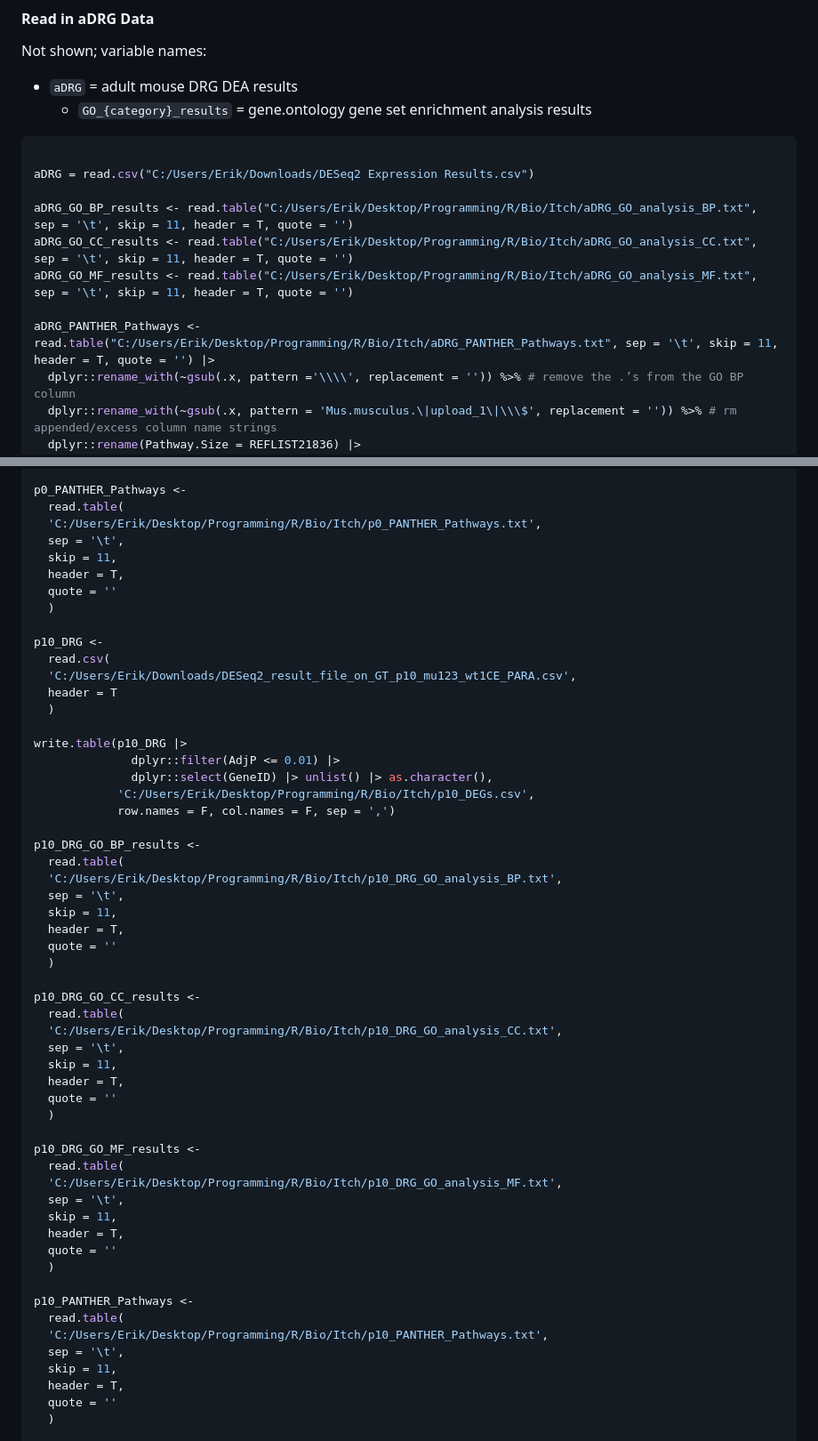
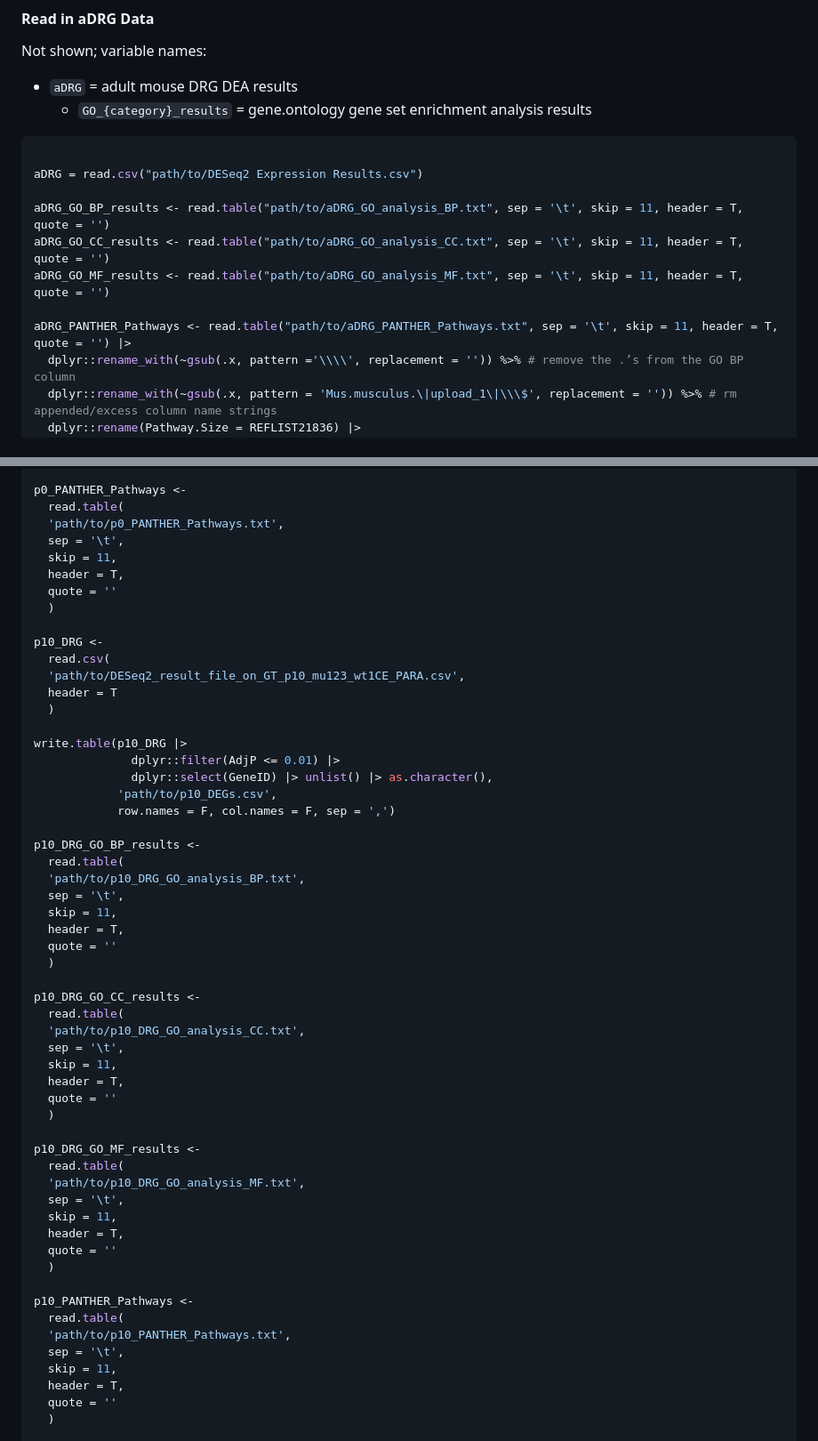
Before and after one commit to eriklarsen4/Itch, a Markdown page: Code/GSEA/ItchGSEA.md, 2 parts joined by grey strips. Shown at 89% size. Rendered like a GitHub page.

````diff
--- a/Code/GSEA/ItchGSEA.md
+++ b/Code/GSEA/ItchGSEA.md
@@ -40,13 +40,13 @@ Not shown; variable names:
 
 ``` r
 
-aDRG = read.csv("C:/Users/Erik/Downloads/DESeq2 Expression Results.csv")
+aDRG = read.csv("path/to/DESeq2 Expression Results.csv")
 
-aDRG_GO_BP_results <- read.table("C:/Users/Erik/Desktop/Programming/R/Bio/Itch/aDRG_GO_analysis_BP.txt", sep = '\t', skip = 11, header = T, quote = '')
-aDRG_GO_CC_results <- read.table("C:/Users/Erik/Desktop/Programming/R/Bio/Itch/aDRG_GO_analysis_CC.txt", sep = '\t', skip = 11, header = T, quote = '')
-aDRG_GO_MF_results <- read.table("C:/Users/Erik/Desktop/Programming/R/Bio/Itch/aDRG_GO_analysis_MF.txt", sep = '\t', skip = 11, header = T, quote = '')
+aDRG_GO_BP_results <- read.table("path/to/aDRG_GO_analysis_BP.txt", sep = '\t', skip = 11, header = T, quote = '')
+aDRG_GO_CC_results <- read.table("path/to/aDRG_GO_analysis_CC.txt", sep = '\t', skip = 11, header = T, quote = '')
+aDRG_GO_MF_results <- read.table("path/to/aDRG_GO_analysis_MF.txt", sep = '\t', skip = 11, header = T, quote = '')
 
-aDRG_PANTHER_Pathways <- read.table("C:/Users/Erik/Desktop/Programming/R/Bio/Itch/aDRG_PANTHER_Pathways.txt", sep = '\t', skip = 11, header = T, quote = '') |>
+aDRG_PANTHER_Pathways <- read.table("path/to/aDRG_PANTHER_Pathways.txt", sep = '\t', skip = 11, header = T, quote = '') |>
   dplyr::rename_with(~gsub(.x, pattern ='\\\\', replacement = '')) %>% # remove the .’s from the GO BP column
   dplyr::rename_with(~gsub(.x, pattern = 'Mus.musculus.\|upload_1\|\\\$', replacement = '')) %>% # rm appended/excess column name strings
   dplyr::rename(Pathway.Size = REFLIST21836) |>
@@ -330,7 +330,7 @@ p0_DRG_GO_MF_results <-
 
 p0_PANTHER_Pathways <-
   read.table(
-  'C:/Users/Erik/Desktop/Programming/R/Bio/Itch/p0_PANTHER_Pathways.txt',
+  'path/to/p0_PANTHER_Pathways.txt',
   sep = '\t',
   skip = 11,
   header = T,
@@ -339,19 +339,19 @@ p0_PANTHER_Pathways <-
 
 p10_DRG <-
   read.csv(
-  'C:/Users/Erik/Downloads/DESeq2_result_file_on_GT_p10_mu123_wt1CE_PARA.csv',
+  'path/to/DESeq2_result_file_on_GT_p10_mu123_wt1CE_PARA.csv',
   header = T
   )
 
 write.table(p10_DRG |>
               dplyr::filter(AdjP <= 0.01) |>
               dplyr::select(GeneID) |> unlist() |> as.character(),
-            'C:/Users/Erik/Desktop/Programming/R/Bio/Itch/p10_DEGs.csv',
+            'path/to/p10_DEGs.csv',
             row.names = F, col.names = F, sep = ',')
 
 p10_DRG_GO_BP_results <-
   read.table(
-  'C:/Users/Erik/Desktop/Programming/R/Bio/Itch/p10_DRG_GO_analysis_BP.txt',
+  'path/to/p10_DRG_GO_analysis_BP.txt',
   sep = '\t',
   skip = 11,
   header = T,
@@ -360,7 +360,7 @@ p10_DRG_GO_BP_results <-
 
 p10_DRG_GO_CC_results <-
   read.table(
-  'C:/Users/Erik/Desktop/Programming/R/Bio/Itch/p10_DRG_GO_analysis_CC.txt',
+  'path/to/p10_DRG_GO_analysis_CC.txt',
   sep = '\t',
   skip = 11,
   header = T,
@@ -369,7 +369,7 @@ p10_DRG_GO_CC_results <-
 
 p10_DRG_GO_MF_results <-
   read.table(
-  'C:/Users/Erik/Desktop/Programming/R/Bio/Itch/p10_DRG_GO_analysis_MF.txt',
+  'path/to/p10_DRG_GO_analysis_MF.txt',
   sep = '\t',
   skip = 11,
   header = T,
@@ -378,7 +378,7 @@ p10_DRG_GO_MF_results <-
 
 p10_PANTHER_Pathways <-
   read.table(
-  'C:/Users/Erik/Desktop/Programming/R/Bio/Itch/p10_PANTHER_Pathways.txt',
+  'path/to/p10_PANTHER_Pathways.txt',
   sep = '\t',
   skip = 11,
   header = T,
````
Also changed, not shown: other parts of Code/GSEA/ItchGSEA.md (+11 -11 lines).
